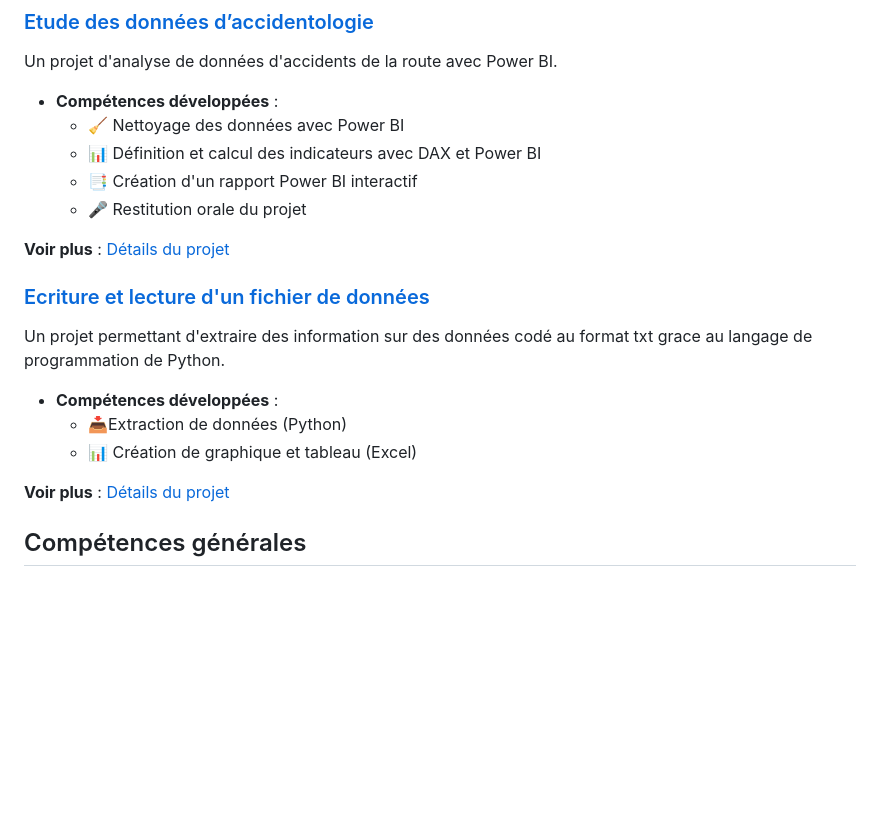
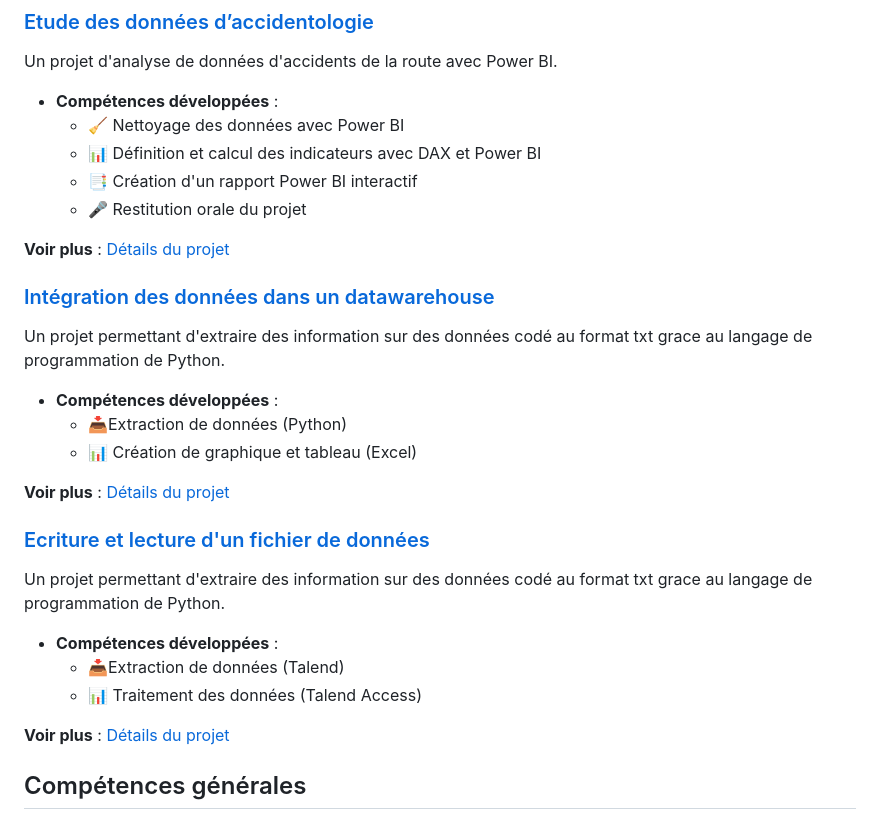
Before and after one commit to MAWULOLOALAGBO/MAWULOLOALGBO, a Markdown page: README.md, the part around the change. GitHub-like rendering; blank space fills up the shorter version.

```diff
--- a/README.md
+++ b/README.md
@@ -70,13 +70,22 @@ Un projet d'analyse de données d'accidents de la route avec Power BI.
 
 **Voir plus** : [Détails du projet](SAE301/README.md)
 
+### [Intégration des données dans un datawarehouse](SAE303/README.md)
+Un projet permettant d'extraire des information sur des données codé au format txt grace au langage de programmation de Python.
+
+- **Compétences développées** :
+  - 📥Extraction de données (Python)
+  - 📊 Création de graphique et tableau (Excel)
+
+**Voir plus** : [Détails du projet](SAE303/README.md)
+
 
 ### [Ecriture et lecture d'un fichier de données](SAE102/README.md)
 Un projet permettant d'extraire des information sur des données codé au format txt grace au langage de programmation de Python.
 
 - **Compétences développées** :
-  - 📥Extraction de données (Python)
-  - 📊 Création de graphique et tableau (Excel)
+  - 📥Extraction de données (Talend)
+  - 📊 Traitement des données (Talend Access)
 
 **Voir plus** : [Détails du projet](SAE102/README.md)
 
```
